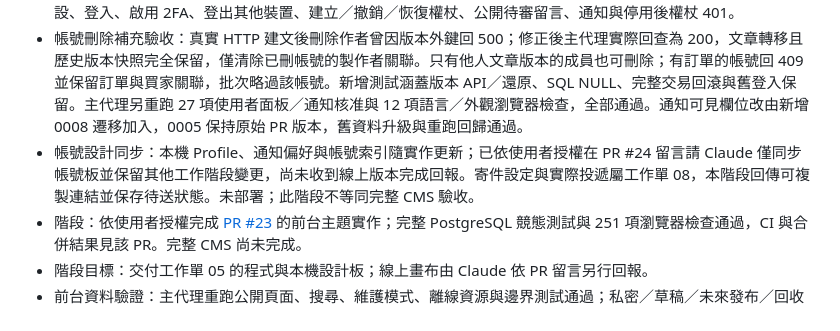
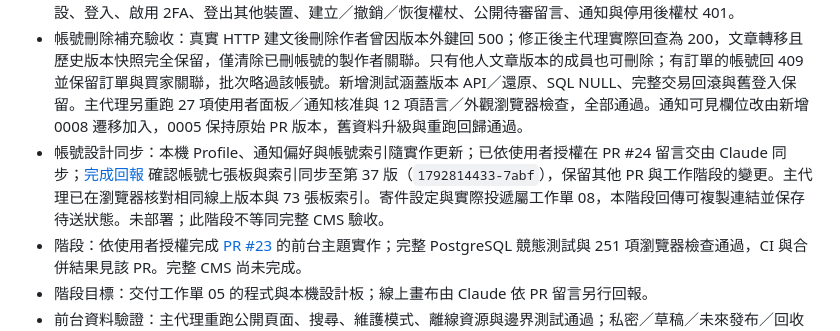
Before and after one commit to HazelnutParadise/jelly-cms, a Markdown page: STATUS.md, the part around the change. Rendered like a GitHub page.

```diff
--- a/STATUS.md
+++ b/STATUS.md
@@ -5,7 +5,7 @@
 - PR #24 帳號階段：工作單 06 的使用者管理、個人資料、登入裝置、API 權杖、通知與 TOTP 已實作。主代理重跑專用 PostgreSQL 全套競態測試通過（`GORACE=atexit_sleep_ms=0 JELLY_TEST_POSTGRES=1 go test -race -p 1 ./... -count=1 -timeout=600s`，server 322.812 秒），357 項真實瀏覽器檢查全數通過、沒有跳過。gofmt、go vet、原生／Windows／macOS 編譯通過，獨立複審沒有已確認阻擋缺陷。`8d34e3a` 四項 CI 全綠；交付及最新 CI 結果見 [PR #24](https://github.com/HazelnutParadise/jelly-cms/pull/24)。
 - 帳號安全回歸：管理員及本人限制、停用與舊登入撤銷、權杖依目前角色收斂、密碼重設並行保護、一次性邀請／重設／備用碼、TOTP 重放與鎖定、重設後立即完成 MFA、資料遷移重跑均通過。真實瀏覽器走完邀請、接受、重設、登入、啟用 2FA、登出其他裝置、建立／撤銷／恢復權杖、公開待審留言、通知與停用後權杖 401。
 - 帳號刪除補充驗收：真實 HTTP 建文後刪除作者曾因版本外鍵回 500；修正後主代理實際回查為 200，文章轉移且歷史版本快照完全保留，僅清除已刪帳號的製作者關聯。只有他人文章版本的成員也可刪除；有訂單的帳號回 409 並保留訂單與買家關聯，批次略過該帳號。新增測試涵蓋版本 API／還原、SQL NULL、完整交易回滾與舊登入保留。主代理另重跑 27 項使用者面板／通知核准與 12 項語言／外觀瀏覽器檢查，全部通過。通知可見欄位改由新增 0008 遷移加入，0005 保持原始 PR 版本，舊資料升級與重跑回歸通過。
-- 帳號設計同步：本機 Profile、通知偏好與帳號索引隨實作更新；已依使用者授權在 PR #24 留言請 Claude 僅同步帳號板並保留其他工作階段變更，尚未收到線上版本完成回報。寄件設定與實際投遞屬工作單 08，本階段回傳可複製連結並保存待送狀態。未部署；此階段不等同完整 CMS 驗收。
+- 帳號設計同步：本機 Profile、通知偏好與帳號索引隨實作更新；已依使用者授權在 PR #24 留言交由 Claude 同步；[完成回報](https://github.com/HazelnutParadise/jelly-cms/pull/24#issuecomment-6379597696) 確認帳號七張板與索引同步至第 37 版（`1792814433-7abf`），保留其他 PR 與工作階段的變更。主代理已在瀏覽器核對相同線上版本與 73 張板索引。寄件設定與實際投遞屬工作單 08，本階段回傳可複製連結並保存待送狀態。未部署；此階段不等同完整 CMS 驗收。
 - 階段：依使用者授權完成 [PR #23](https://github.com/HazelnutParadise/jelly-cms/pull/23) 的前台主題實作；完整 PostgreSQL 競態測試與 251 項瀏覽器檢查通過，CI 與合併結果見該 PR。完整 CMS 尚未完成。
 - 階段目標：交付工作單 05 的程式與本機設計板；線上畫布由 Claude 依 PR 留言另行回報。
 - 前台資料驗證：主代理重跑公開頁面、搜尋、維護模式、離線資源與邊界測試通過；私密／草稿／未來發布／回收桶內容排除、頁面類型限制、Unicode 摘要、段落閱讀詞數、目錄 ID 衝突與無 DB 錯誤頁均有回歸案例。獨立複審沒有其他已確認缺陷。
```
Also changed, not shown: docs/tickets/06-accounts.md (+1 -1 lines).
